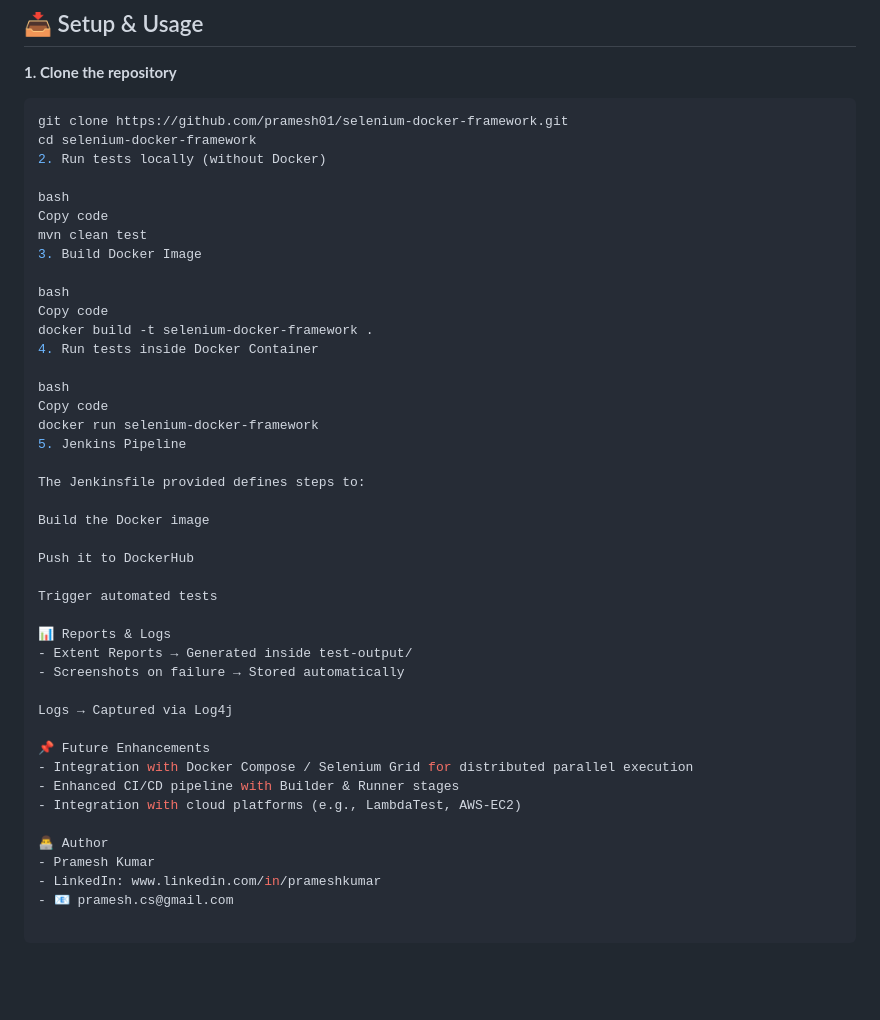
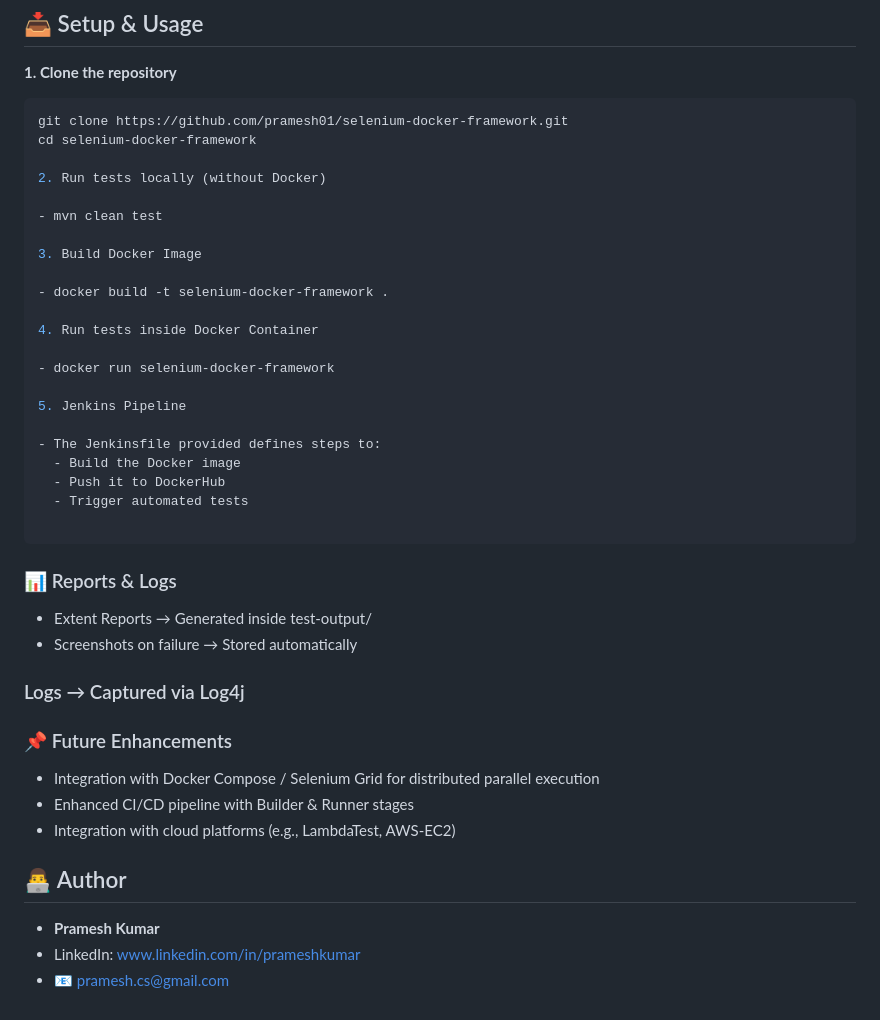
Before and after one commit to pramesh01/MyDockerProject_October2024, a Markdown page: README.md, the part around one of its changes. GitHub-like rendering; blank space fills up the shorter version.

````diff
--- a/README.md
+++ b/README.md
@@ -67,43 +66,40 @@ The framework demonstrates end-to-end **test automation** for two different samp
 ```bash
 git clone https://github.com/pramesh01/selenium-docker-framework.git
 cd selenium-docker-framework
+
 2. Run tests locally (without Docker)
 
-bash
-Copy code
-mvn clean test
+- mvn clean test
+
 3. Build Docker Image
 
-bash
-Copy code
-docker build -t selenium-docker-framework .
+- docker build -t selenium-docker-framework .
+
 4. Run tests inside Docker Container
 
-bash
-Copy code
-docker run selenium-docker-framework
+- docker run selenium-docker-framework
+
 5. Jenkins Pipeline
 
-The Jenkinsfile provided defines steps to:
+- The Jenkinsfile provided defines steps to:
+  - Build the Docker image
+  - Push it to DockerHub
+  - Trigger automated tests
 
-Build the Docker image
+```
 
-Push it to DockerHub
+### 📊 Reports & Logs
+  - Extent Reports → Generated inside test-output/
+  - Screenshots on failure → Stored automatically
 
-Trigger automated tests
+### Logs → Captured via Log4j
 
-📊 Reports & Logs
-- Extent Reports → Generated inside test-output/
-- Screenshots on failure → Stored automatically
-
-Logs → Captured via Log4j
-
-📌 Future Enhancements
+### 📌 Future Enhancements
 - Integration with Docker Compose / Selenium Grid for distributed parallel execution
 - Enhanced CI/CD pipeline with Builder & Runner stages
 - Integration with cloud platforms (e.g., LambdaTest, AWS-EC2)
 
-👨‍💻 Author
-- Pramesh Kumar
+## 👨‍💻 Author
+- **Pramesh Kumar**
 - LinkedIn: www.linkedin.com/in/prameshkumar
 - 📧 pramesh.cs@gmail.com
````
Also changed, not shown: other parts of README.md (+4 -5 lines).
